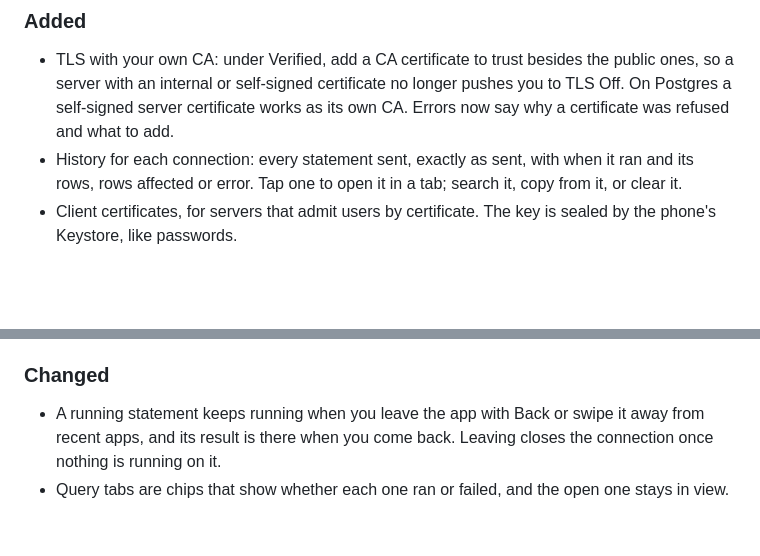
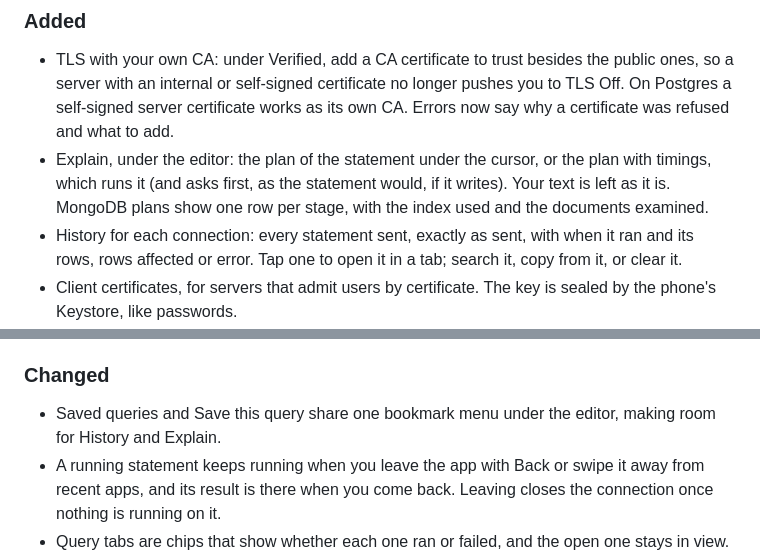
Before and after one commit to Neoterux/dbdelve-android, a Markdown page: CHANGELOG.md, 2 parts joined by grey strips. Drawn GitHub-style; blank space fills up the shorter version.

```diff
--- a/CHANGELOG.md
+++ b/CHANGELOG.md
@@ -14,6 +14,10 @@ to its version and date.
   no longer pushes you to TLS Off. On Postgres a self-signed server
   certificate works as its own CA. Errors now say why a certificate was
   refused and what to add.
+- Explain, under the editor: the plan of the statement under the cursor,
+  or the plan with timings, which runs it (and asks first, as the statement
+  would, if it writes). Your text is left as it is. MongoDB plans show one
+  row per stage, with the index used and the documents examined.
 - History for each connection: every statement sent, exactly as sent, with
   when it ran and its rows, rows affected or error. Tap one to open it in a
   tab; search it, copy from it, or clear it.
@@ -32,6 +36,8 @@ to its version and date.
 
 ### Changed
 
+- Saved queries and Save this query share one bookmark menu under the editor,
+  making room for History and Explain.
 - A running statement keeps running when you leave the app with Back or
   swipe it away from recent apps, and its result is there when you come
   back. Leaving closes the connection once nothing is running on it.
```
Also changed, not shown: README.md (+24 -3 lines), screenshots/editor.png, screenshots/explain.png (added), 7 other files.
